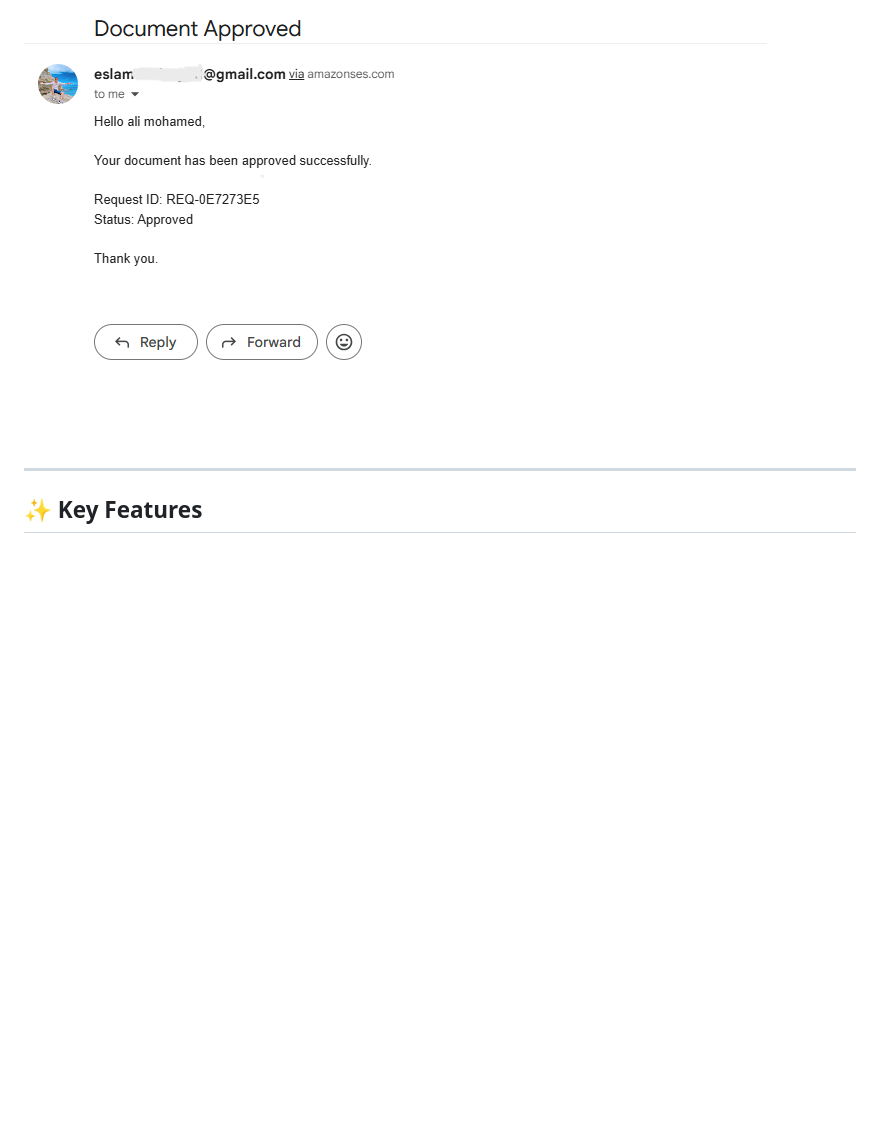
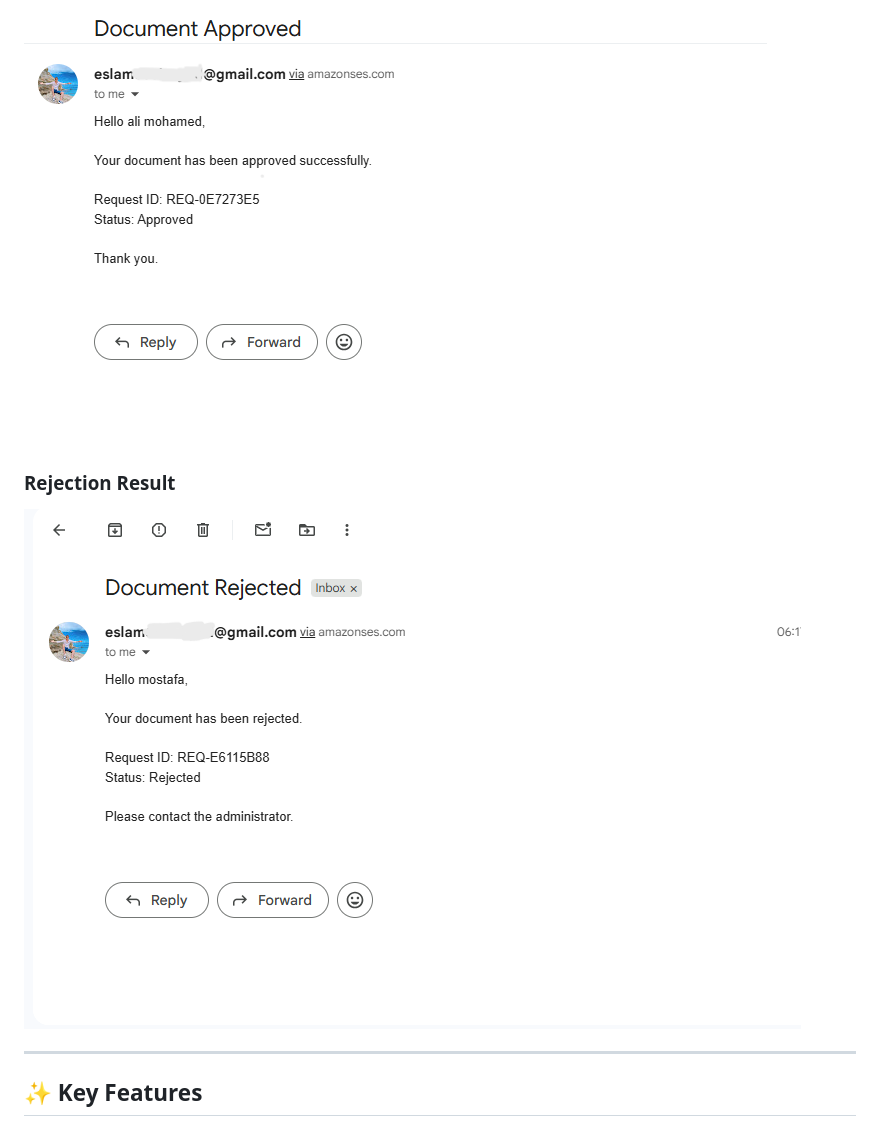
Before and after one commit to eslam66elsayed/Document-Approval-System, a Markdown page: README.md, the part around the change. Rendered like a GitHub page; blank space fills up the shorter version.

```diff
--- a/README.md
+++ b/README.md
@@ -70,6 +70,9 @@ SubmitDocumentLambda
 
 ### Approval Result
 ![Approval Result](images/approved_email.png)
+
+### Rejection Result
+![Rejection Result](images/rejected_email.png)
 
 ---
 
```
